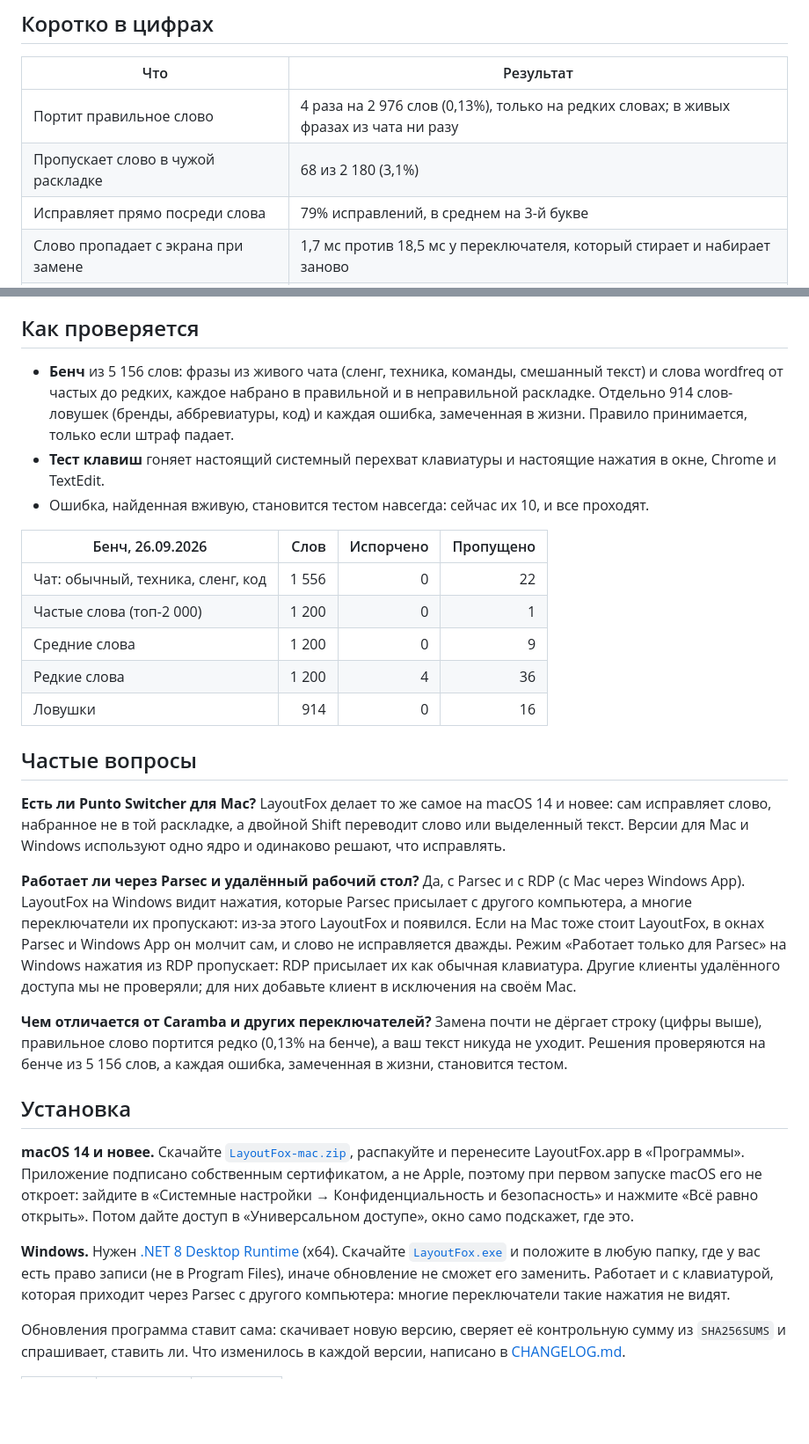
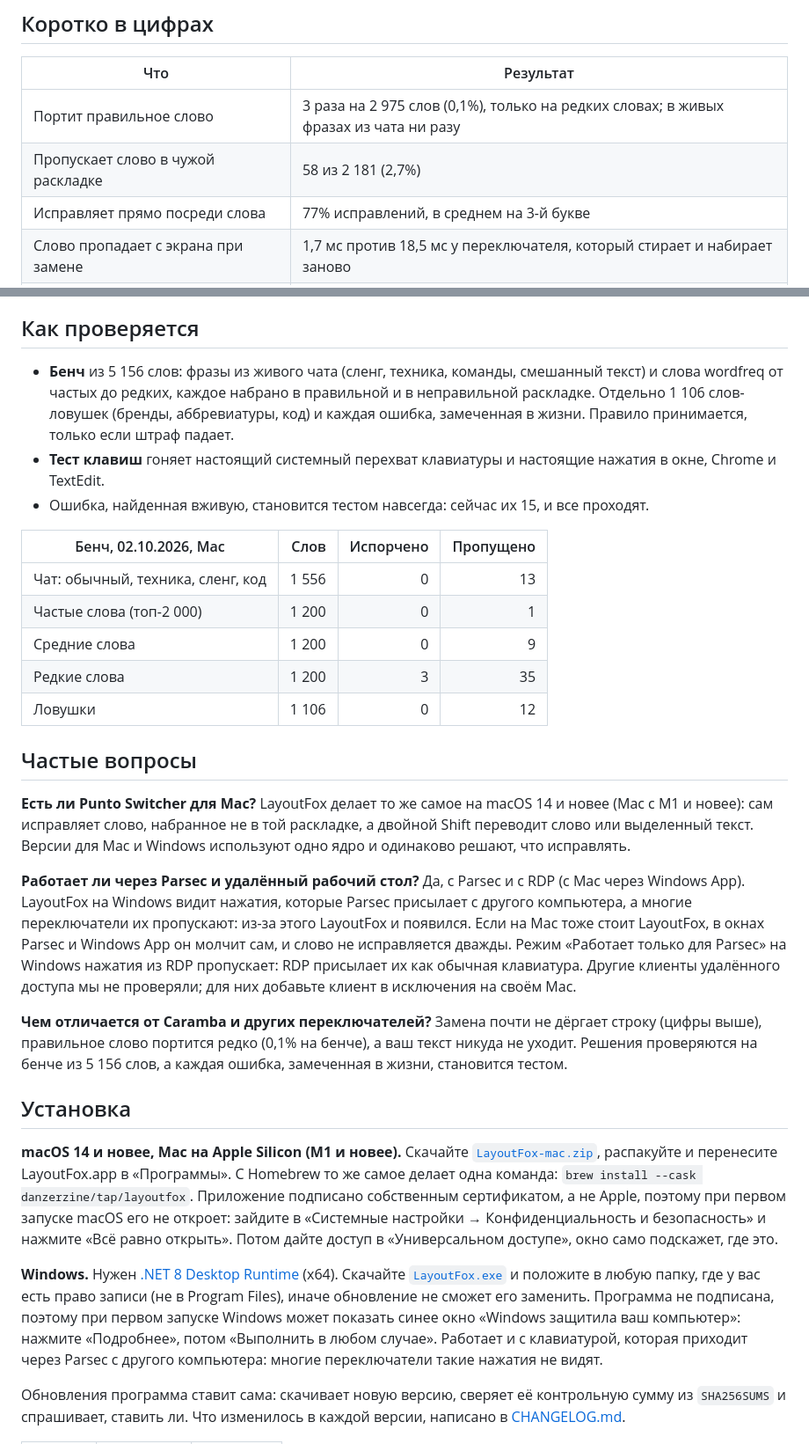
Before and after one commit to danzerzine/LayoutFox-releases, a Markdown page: README.md, 2 parts joined by grey strips. Shown at 88% size. GitHub-like rendering; blank space fills up the shorter version.

Commit message:
README.md: 1.0.8

```diff
--- a/README.md
+++ b/README.md
@@ -25,9 +25,9 @@
 
 | Что | Результат |
 |---|---|
-| Портит правильное слово | 4 раза на 2 976 слов (0,13%), только на редких словах; в живых фразах из чата ни разу |
-| Пропускает слово в чужой раскладке | 68 из 2 180 (3,1%) |
-| Исправляет прямо посреди слова | 79% исправлений, в среднем на 3-й букве |
+| Портит правильное слово | 3 раза на 2 975 слов (0,1%), только на редких словах; в живых фразах из чата ни разу |
+| Пропускает слово в чужой раскладке | 58 из 2 181 (2,7%) |
+| Исправляет прямо посреди слова | 77% исправлений, в среднем на 3-й букве |
 | Слово пропадает с экрана при замене | 1,7 мс против 18,5 мс у переключателя, который стирает и набирает заново |
 | Рваные кадры в Chrome, Telegram, VS Code | 0 из 63 замен |
 | Думает над нажатием | 0,06 мс на Windows, около 0,5 мс на Mac |
@@ -89,31 +89,31 @@ LayoutFox отправляет стирание и новое слово одн
 
 ## Как проверяется
 
-- **Бенч** из 5 156 слов: фразы из живого чата (сленг, техника, команды, смешанный текст) и слова wordfreq от частых до редких, каждое набрано в правильной и в неправильной раскладке. Отдельно 914 слов-ловушек (бренды, аббревиатуры, код) и каждая ошибка, замеченная в жизни. Правило принимается, только если штраф падает.
+- **Бенч** из 5 156 слов: фразы из живого чата (сленг, техника, команды, смешанный текст) и слова wordfreq от частых до редких, каждое набрано в правильной и в неправильной раскладке. Отдельно 1 106 слов-ловушек (бренды, аббревиатуры, код) и каждая ошибка, замеченная в жизни. Правило принимается, только если штраф падает.
 - **Тест клавиш** гоняет настоящий системный перехват клавиатуры и настоящие нажатия в окне, Chrome и TextEdit.
-- Ошибка, найденная вживую, становится тестом навсегда: сейчас их 10, и все проходят.
+- Ошибка, найденная вживую, становится тестом навсегда: сейчас их 15, и все проходят.
 
-| Бенч, 26.09.2026 | Слов | Испорчено | Пропущено |
+| Бенч, 02.10.2026, Mac | Слов | Испорчено | Пропущено |
 |---|---:|---:|---:|
-| Чат: обычный, техника, сленг, код | 1 556 | 0 | 22 |
+| Чат: обычный, техника, сленг, код | 1 556 | 0 | 13 |
 | Частые слова (топ-2 000) | 1 200 | 0 | 1 |
 | Средние слова | 1 200 | 0 | 9 |
-| Редкие слова | 1 200 | 4 | 36 |
-| Ловушки | 914 | 0 | 16 |
+| Редкие слова | 1 200 | 3 | 35 |
+| Ловушки | 1 106 | 0 | 12 |
 
 ## Частые вопросы
 
-**Есть ли Punto Switcher для Mac?** LayoutFox делает то же самое на macOS 14 и новее: сам исправляет слово, набранное не в той раскладке, а двойной Shift переводит слово или выделенный текст. Версии для Mac и Windows используют одно ядро и одинаково решают, что исправлять.
+**Есть ли Punto Switcher для Mac?** LayoutFox делает то же самое на macOS 14 и новее (Mac с M1 и новее): сам исправляет слово, набранное не в той раскладке, а двойной Shift переводит слово или выделенный текст. Версии для Mac и Windows используют одно ядро и одинаково решают, что исправлять.
 
 **Работает ли через Parsec и удалённый рабочий стол?** Да, с Parsec и с RDP (с Mac через Windows App). LayoutFox на Windows видит нажатия, которые Parsec присылает с другого компьютера, а многие переключатели их пропускают: из-за этого LayoutFox и появился. Если на Mac тоже стоит LayoutFox, в окнах Parsec и Windows App он молчит сам, и слово не исправляется дважды. Режим «Работает только для Parsec» на Windows нажатия из RDP пропускает: RDP присылает их как обычная клавиатура. Другие клиенты удалённого доступа мы не проверяли; для них добавьте клиент в исключения на своём Mac.
 
-**Чем отличается от Caramba и других переключателей?** Замена почти не дёргает строку (цифры выше), правильное слово портится редко (0,13% на бенче), а ваш текст никуда не уходит. Решения проверяются на бенче из 5 156 слов, а каждая ошибка, замеченная в жизни, становится тестом.
+**Чем отличается от Caramba и других переключателей?** Замена почти не дёргает строку (цифры выше), правильное слово портится редко (0,1% на бенче), а ваш текст никуда не уходит. Решения проверяются на бенче из 5 156 слов, а каждая ошибка, замеченная в жизни, становится тестом.
 
 ## Установка
 
-**macOS 14 и новее.** Скачайте [`LayoutFox-mac.zip`](https://github.com/danzerzine/LayoutFox-releases/releases/latest/download/LayoutFox-mac.zip), распакуйте и перенесите LayoutFox.app в «Программы». Приложение подписано собственным сертификатом, а не Apple, поэтому при первом запуске macOS его не откроет: зайдите в «Системные настройки → Конфиденциальность и безопасность» и нажмите «Всё равно открыть». Потом дайте доступ в «Универсальном доступе», окно само подскажет, где это.
+**macOS 14 и новее, Mac на Apple Silicon (M1 и новее).** Скачайте [`LayoutFox-mac.zip`](https://github.com/danzerzine/LayoutFox-releases/releases/latest/download/LayoutFox-mac.zip), распакуйте и перенесите LayoutFox.app в «Программы». С Homebrew то же самое делает одна команда: `brew install --cask danzerzine/tap/layoutfox`. Приложение подписано собственным сертификатом, а не Apple, поэтому при первом запуске macOS его не откроет: зайдите в «Системные настройки → Конфиденциальность и безопасность» и нажмите «Всё равно открыть». Потом дайте доступ в «Универсальном доступе», окно само подскажет, где это.
 
-**Windows.** Нужен [.NET 8 Desktop Runtime](https://dotnet.microsoft.com/download/dotnet/8.0) (x64). Скачайте [`LayoutFox.exe`](https://github.com/danzerzine/LayoutFox-releases/releases/latest/download/LayoutFox.exe) и положите в любую папку, где у вас есть право записи (не в Program Files), иначе обновление не сможет его заменить. Работает и с клавиатурой, которая приходит через Parsec с другого компьютера: многие переключатели такие нажатия не видят.
+**Windows.** Нужен [.NET 8 Desktop Runtime](https://dotnet.microsoft.com/download/dotnet/8.0) (x64). Скачайте [`LayoutFox.exe`](https://github.com/danzerzine/LayoutFox-releases/releases/latest/download/LayoutFox.exe) и положите в любую папку, где у вас есть право записи (не в Program Files), иначе обновление не сможет его заменить. Программа не подписана, поэтому при первом запуске Windows может показать синее окно «Windows защитила ваш компьютер»: нажмите «Подробнее», потом «Выполнить в любом случае». Работает и с клавиатурой, которая приходит через Parsec с другого компьютера: многие переключатели такие нажатия не видят.
 
 Обновления программа ставит сама: скачивает новую версию, сверяет её контрольную сумму из `SHA256SUMS` и спрашивает, ставить ли. Что изменилось в каждой версии, написано в [CHANGELOG.md](CHANGELOG.md).
 
```
